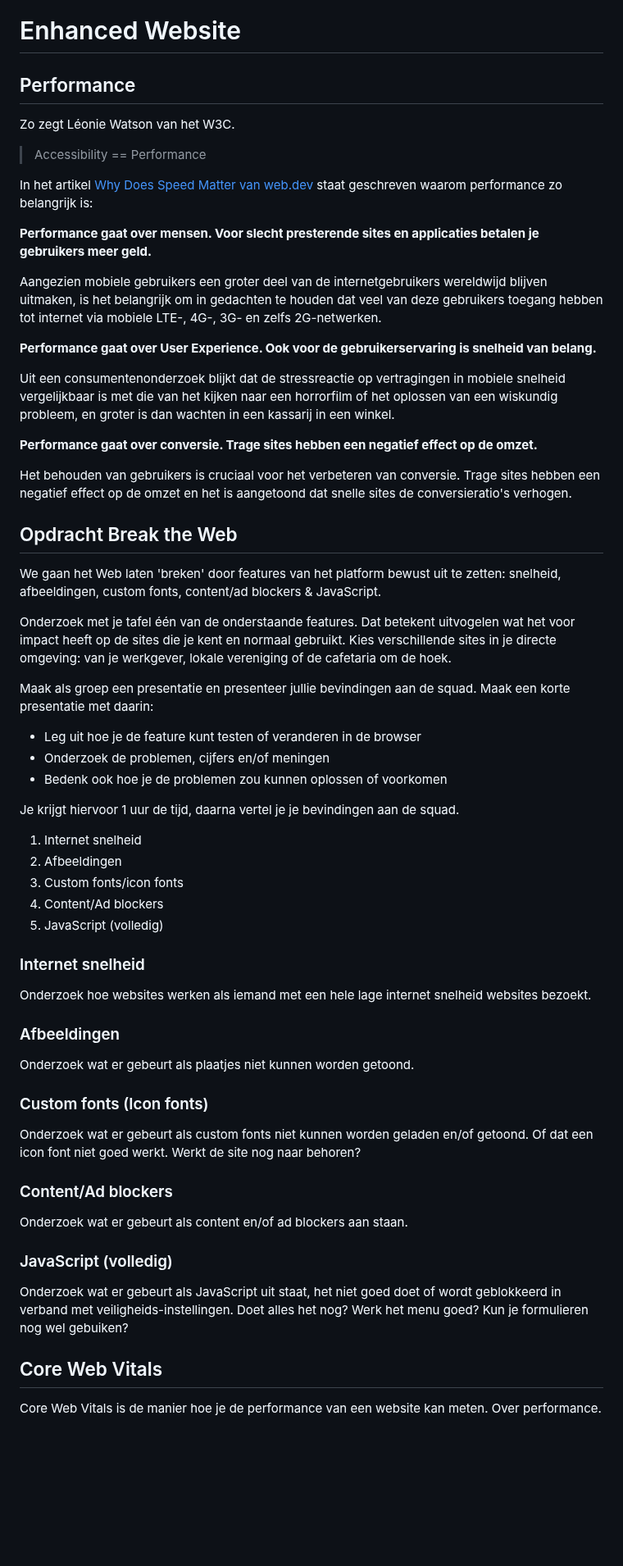
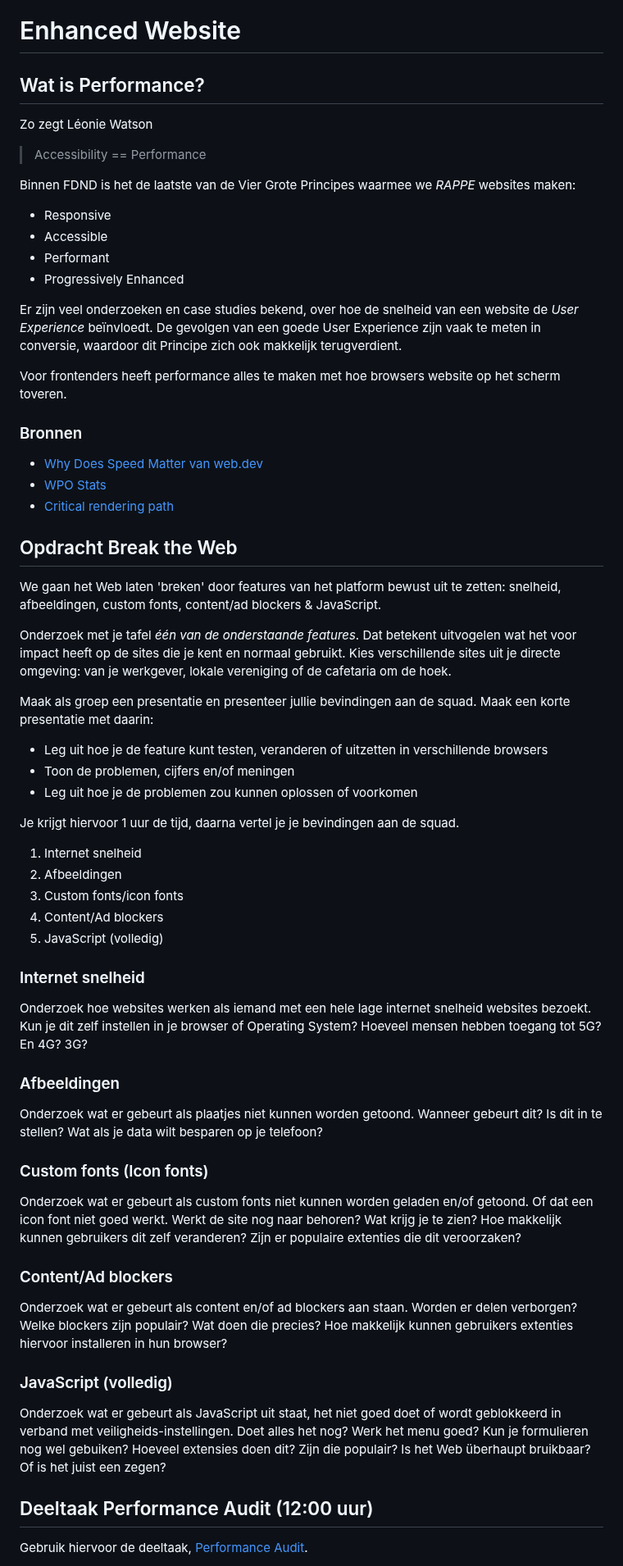
Before and after one commit to fdnd-task/enhanced-website, a Markdown page: docs/performance.md, the part around one of its changes. Shown at 82% size. Rendered like a GitHub page; blank space fills up the shorter version.

Commit message:
Update workshop

```diff
--- a/docs/performance.md
+++ b/docs/performance.md
@@ -1,39 +1,42 @@
 # Enhanced Website
 
 
-## Performance
+## Wat is Performance?
 
-Zo zegt Léonie Watson van het W3C.
+Zo zegt Léonie Watson
 
 > Accessibility == Performance
 
-In het artikel [Why Does Speed Matter van web.dev](https://web.dev/why-speed-matters/) staat geschreven waarom performance zo belangrijk is:
+Binnen FDND is het de laatste van de Vier Grote Principes waarmee we _RAPPE_ websites maken:
 
-**Performance gaat over mensen. Voor slecht presterende sites en applicaties betalen je gebruikers meer geld.**
+- Responsive
+- Accessible
+- Performant
+- Progressively Enhanced
 
-Aangezien mobiele gebruikers een groter deel van de internetgebruikers wereldwijd blijven uitmaken, is het belangrijk om in gedachten te houden dat veel van deze gebruikers toegang hebben tot internet via mobiele LTE-, 4G-, 3G- en zelfs 2G-netwerken.
+Er zijn veel onderzoeken en case studies bekend, over hoe de snelheid van een website de _User Experience_ beïnvloedt. De gevolgen van een goede User Experience zijn vaak te meten in conversie, waardoor dit Principe zich ook makkelijk terugverdient.
 
-**Performance gaat over User Experience. Ook voor de gebruikerservaring is snelheid van belang.**
+Voor frontenders heeft performance alles te maken met hoe browsers website op het scherm toveren.
 
-Uit een consumentenonderzoek blijkt dat de stressreactie op vertragingen in mobiele snelheid vergelijkbaar is met die van het kijken naar een horrorfilm of het oplossen van een wiskundig probleem, en groter is dan wachten in een kassarij in een winkel.
+### Bronnen
 
-**Performance gaat over conversie. Trage sites hebben een negatief effect op de omzet.**
-
-Het behouden van gebruikers is cruciaal voor het verbeteren van conversie. Trage sites hebben een negatief effect op de omzet en het is aangetoond dat snelle sites de conversieratio's verhogen.
+- [Why Does Speed Matter van web.dev](https://web.dev/why-speed-matters/)
+- [WPO Stats](https://wpostats.com/)
+- [Critical rendering path](https://developer.mozilla.org/en-US/docs/Web/Performance/Guides/Critical_rendering_path)
 
 
 ## Opdracht Break the Web
 
 We gaan het Web laten 'breken' door features van het platform bewust uit te zetten: snelheid, afbeeldingen, custom fonts, content/ad blockers & JavaScript.
 
-Onderzoek met je tafel één van de onderstaande features. Dat betekent uitvogelen wat het voor impact heeft op de sites die je kent en normaal gebruikt. Kies verschillende sites in je directe omgeving: van je werkgever, lokale vereniging of de cafetaria om de hoek.
+Onderzoek met je tafel _één van de onderstaande features_. Dat betekent uitvogelen wat het voor impact heeft op de sites die je kent en normaal gebruikt. Kies verschillende sites uit je directe omgeving: van je werkgever, lokale vereniging of de cafetaria om de hoek.
 
 Maak als groep een presentatie en presenteer jullie bevindingen aan de squad.
 Maak een korte presentatie met daarin:
 
-- Leg uit hoe je de feature kunt testen of veranderen in de browser
-- Onderzoek de problemen, cijfers en/of meningen
-- Bedenk ook hoe je de problemen zou kunnen oplossen of voorkomen
+- Leg uit hoe je de feature kunt testen, veranderen of uitzetten in verschillende browsers
+- Toon de problemen, cijfers en/of meningen
+- Leg uit hoe je de problemen zou kunnen oplossen of voorkomen
 
 Je krijgt hiervoor 1 uur de tijd, daarna vertel je je bevindingen aan de squad.
 
@@ -43,27 +46,24 @@ Je krijgt hiervoor 1 uur de tijd, daarna vertel je je bevindingen aan de squad.
 4. Content/Ad blockers
 5. JavaScript (volledig)
 
-
 ### Internet snelheid
-
-Onderzoek hoe websites werken als iemand met een hele lage internet snelheid websites bezoekt.
+Onderzoek hoe websites werken als iemand met een hele lage internet snelheid websites bezoekt. Kun je dit zelf instellen in je browser of Operating System? Hoeveel mensen hebben toegang tot 5G? En 4G? 3G?
 
 ### Afbeeldingen
-Onderzoek wat er gebeurt als plaatjes niet kunnen worden getoond.
+Onderzoek wat er gebeurt als plaatjes niet kunnen worden getoond. Wanneer gebeurt dit? Is dit in te stellen? Wat als je data wilt besparen op je telefoon?
 
 ### Custom fonts (Icon fonts)
-Onderzoek wat er gebeurt als custom fonts niet kunnen worden geladen en/of getoond. Of dat een icon font niet goed werkt. Werkt de site nog naar behoren?
+Onderzoek wat er gebeurt als custom fonts niet kunnen worden geladen en/of getoond. Of dat een icon font niet goed werkt. Werkt de site nog naar behoren? Wat krijg je te zien? Hoe makkelijk kunnen gebruikers dit zelf veranderen? Zijn er populaire extenties die dit veroorzaken?
 
 ### Content/Ad blockers
-Onderzoek wat er gebeurt als content en/of ad blockers aan staan.
+Onderzoek wat er gebeurt als content en/of ad blockers aan staan. Worden er delen verborgen? Welke blockers zijn populair? Wat doen die precies? Hoe makkelijk kunnen gebruikers extenties hiervoor installeren in hun browser?
 
 ### JavaScript (volledig)
-Onderzoek wat er gebeurt als JavaScript uit staat, het niet goed doet of wordt geblokkeerd in verband met veiligheids-instellingen. Doet alles het nog? Werk het menu goed? Kun je formulieren nog wel gebuiken?
+Onderzoek wat er gebeurt als JavaScript uit staat, het niet goed doet of wordt geblokkeerd in verband met veiligheids-instellingen. Doet alles het nog? Werk het menu goed? Kun je formulieren nog wel gebuiken? Hoeveel extensies doen dit? Zijn die populair? Is het Web überhaupt bruikbaar? Of is het juist een zegen?
 
 
 
-## Core Web Vitals
+## Deeltaak Performance Audit (12:00 uur)
 
-Core Web Vitals is de manier hoe je de performance van een website kan meten.
-Over performance.
+Gebruik hiervoor de deeltaak, [Performance Audit](https://github.com/fdnd-task/performance-audit/).
 
```
Also changed, not shown: other parts of docs/performance.md (+1 -3 lines).
